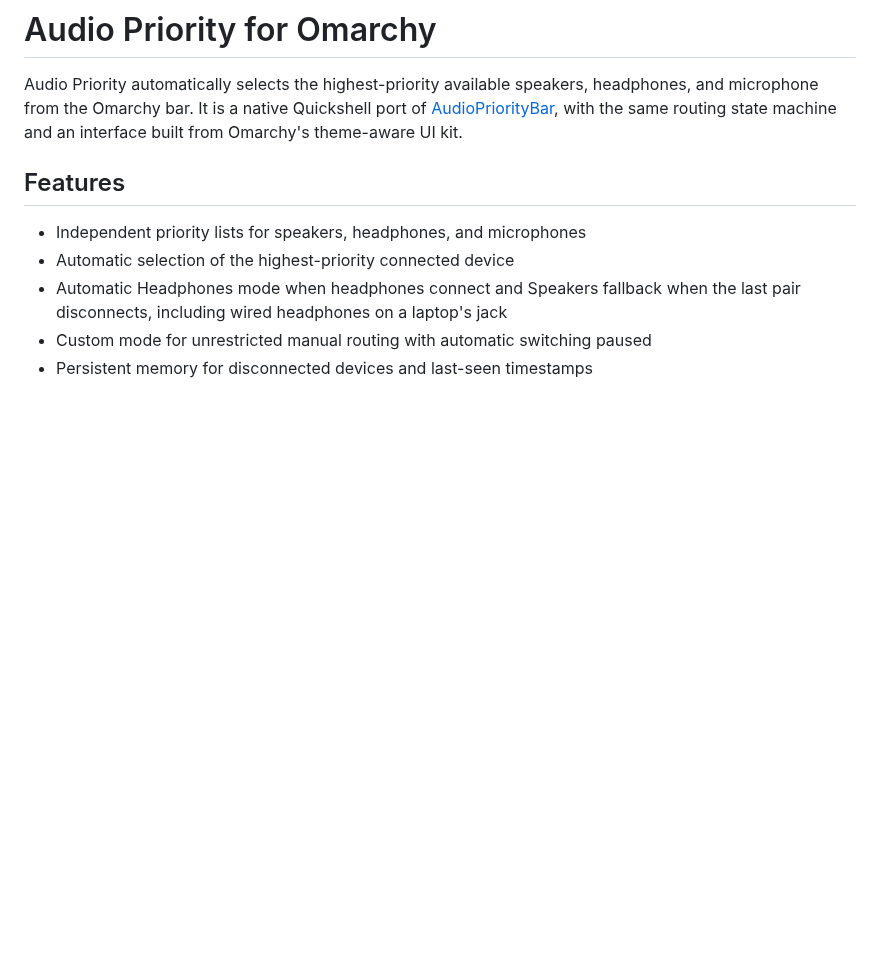
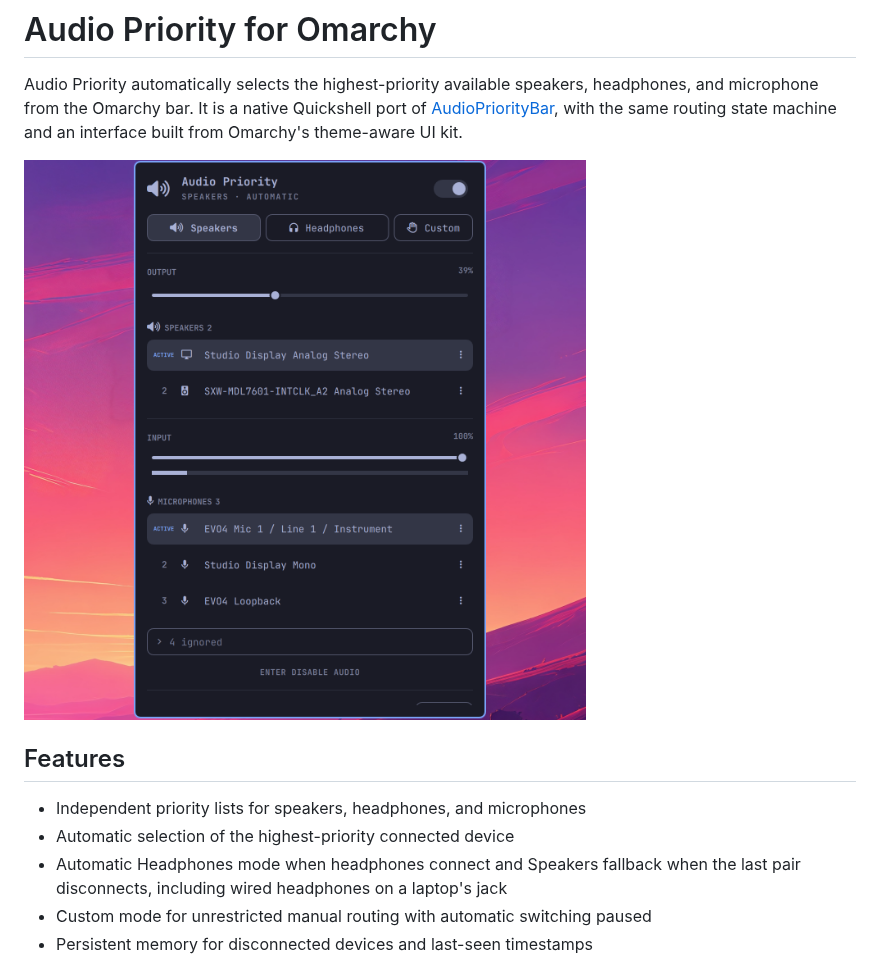
Before and after one commit to melonamin/omarchy-audio-priority, a Markdown page: README.md, the part around the change. GitHub-like rendering; pictures changed too: preview.png (added); blank space fills up the shorter version.

Commit message:
docs: add plugin preview and publication metadata

```diff
--- a/README.md
+++ b/README.md
@@ -4,6 +4,8 @@ Audio Priority automatically selects the highest-priority available speakers,
 headphones, and microphone from the Omarchy bar. It is a native Quickshell port
 of [AudioPriorityBar](https://github.com/tobi/AudioPriorityBar), with the same
 routing state machine and an interface built from Omarchy's theme-aware UI kit.
+
+![Audio Priority managing output and microphone routing](preview.png)
 
 ## Features
 
```
Also changed, not shown: 1 other file.
